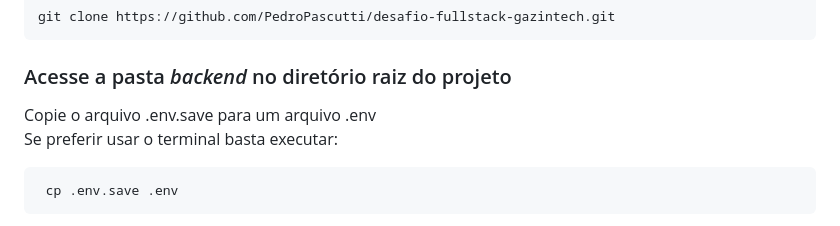
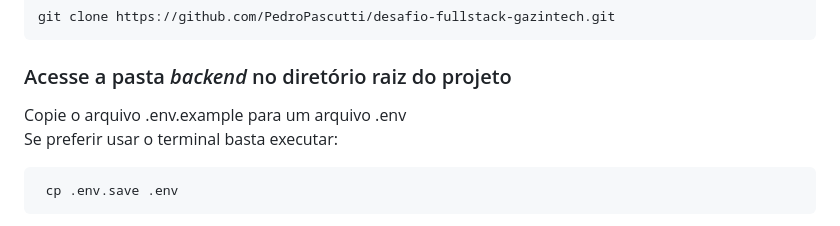
Before and after one commit to pedropascutti/desafio-fullstack-gazintech, a Markdown page: README.md, the part around the change. Drawn GitHub-style.

````diff
--- a/README.md
+++ b/README.md
@@ -47,7 +47,7 @@ git clone https://github.com/PedroPascutti/desafio-fullstack-gazintech.git
 ```
 ### Acesse a pasta _backend_ no diretório raiz do projeto
 
-Copie o arquivo .env.save para um arquivo .env
+Copie o arquivo .env.example para um arquivo .env
 <br />
 Se preferir usar o terminal basta executar:
 ```bash
````
